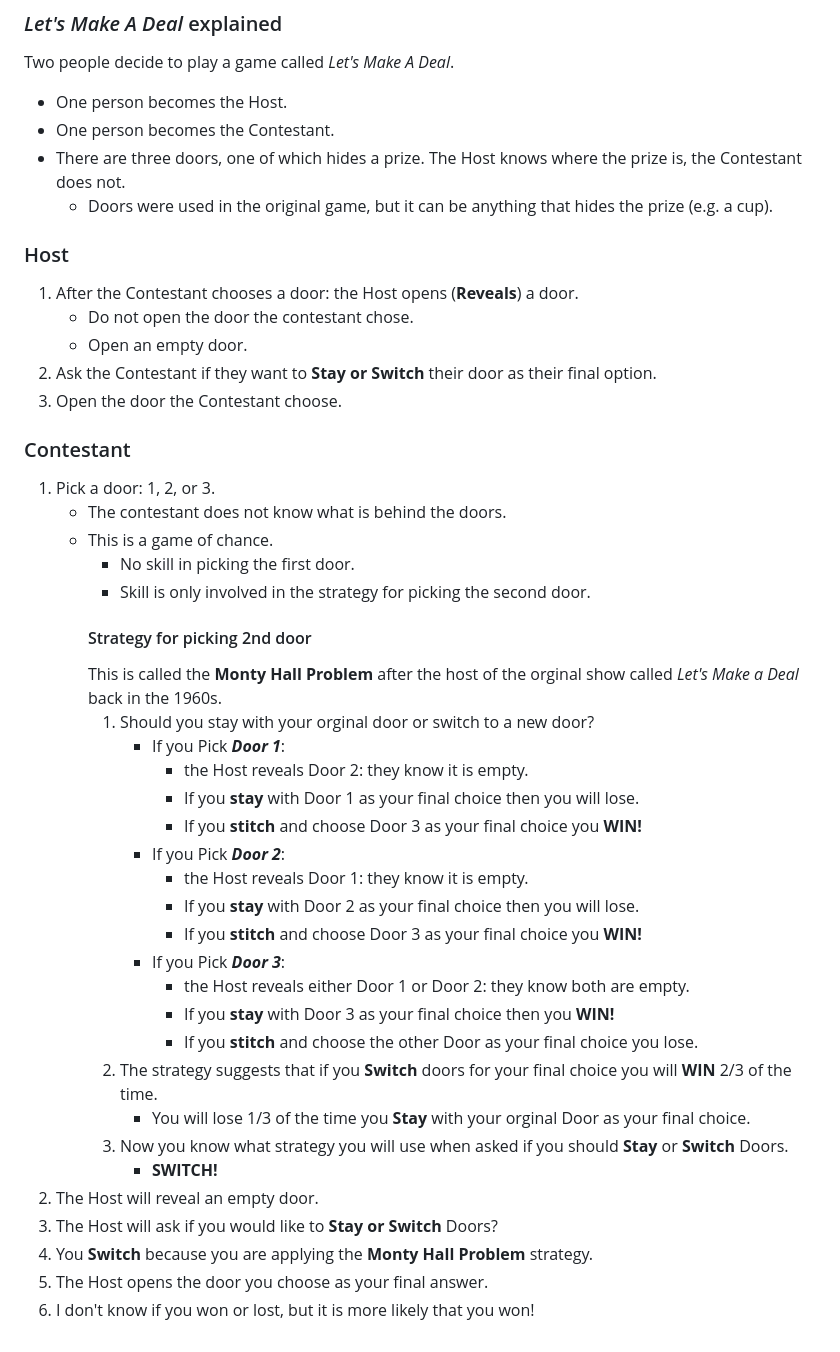
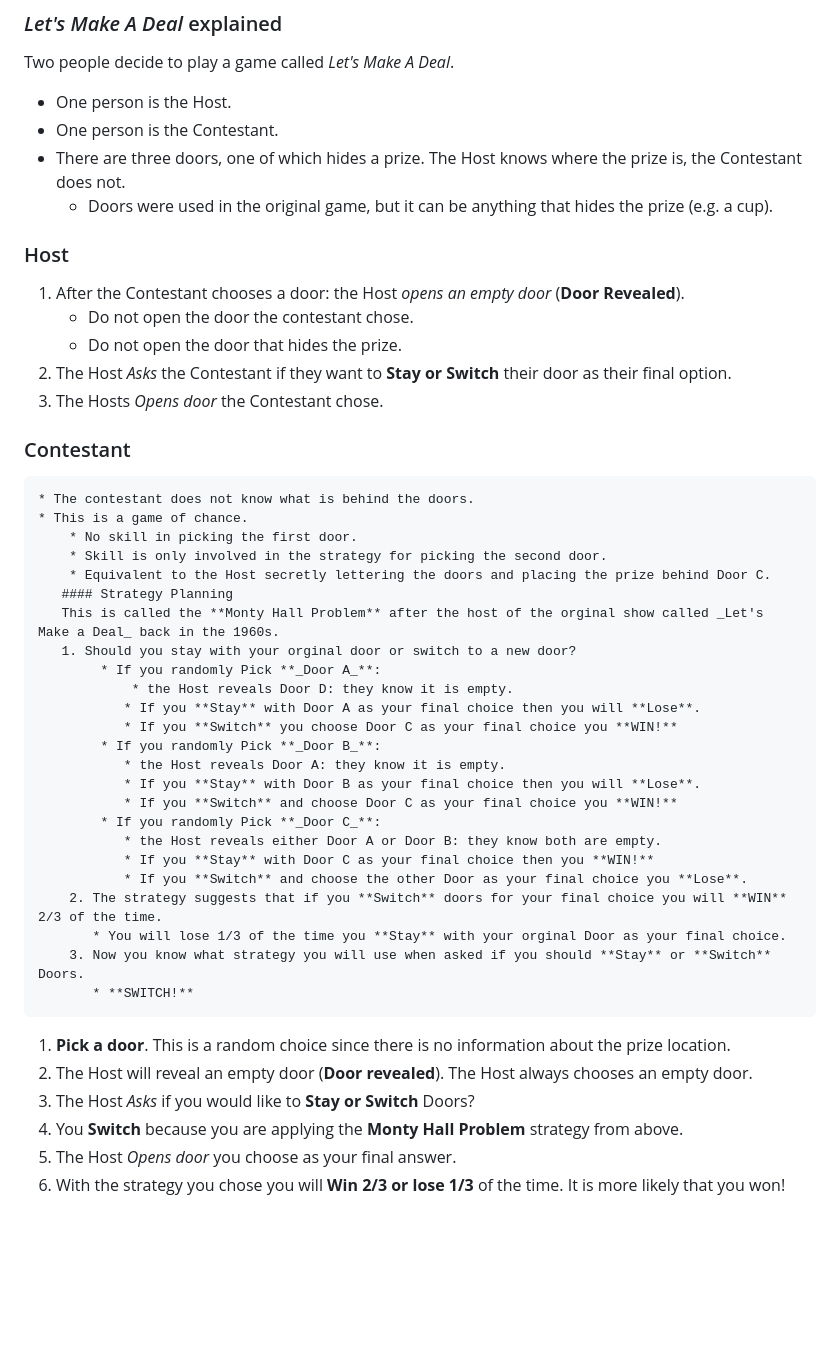
Before and after one commit to BADmommydale/BADmommydale.github.io, a Markdown page: Diagram.md, the part around the change printed below. Rendered like a GitHub page; blank space fills up the shorter version.

````diff
--- a/Diagram.md
+++ b/Diagram.md
@@ -58,43 +58,44 @@ flowchart TD
 ```
 ### _Let's Make A Deal_ explained
 Two people decide to play a game called _Let's Make A Deal_.
-* One person becomes the Host.
-* One person becomes the Contestant.
+* One person is the Host.
+* One person is the Contestant.
 * There are three doors, one of which hides a prize. The Host knows where the prize is, the Contestant does not.
     * Doors were used in the original game, but it can be anything that hides the prize (e.g. a cup).
 ### Host
-1. After the Contestant chooses a door: the Host opens (**Reveals**) a door.
+1. After the Contestant chooses a door: the Host *opens an empty door* (**Door Revealed**).
     * Do not open the door the contestant chose.
-    * Open an empty door.
-4. Ask the Contestant if they want to **Stay or Switch** their door as their final option.
-5. Open the door the Contestant choose.
+    * Do not open the door that hides the prize.
+4. The Host *Asks* the Contestant if they want to **Stay or Switch** their door as their final option.
+5. The Hosts *Opens door* the Contestant chose.
 ### Contestant
-1. Pick a door: 1, 2, or 3.
     * The contestant does not know what is behind the doors.
     * This is a game of chance.
         * No skill in picking the first door.
         * Skill is only involved in the strategy for picking the second door.
-       #### Strategy for picking 2nd door
+        * Equivalent to the Host secretly lettering the doors and placing the prize behind Door C.
+       #### Strategy Planning
        This is called the **Monty Hall Problem** after the host of the orginal show called _Let's Make a Deal_ back in the 1960s.
        1. Should you stay with your orginal door or switch to a new door?
-            * If you Pick **_Door 1_**:
-                * the Host reveals Door 2: they know it is empty.
-               * If you **stay** with Door 1 as your final choice then you will lose.
-               * If you **stitch** and choose Door 3 as your final choice you **WIN!**
-            * If you Pick **_Door 2_**:
-               * the Host reveals Door 1: they know it is empty.
-               * If you **stay** with Door 2 as your final choice then you will lose.
-               * If you **stitch** and choose Door 3 as your final choice you **WIN!**
-            * If you Pick **_Door 3_**:
-               * the Host reveals either Door 1 or Door 2: they know both are empty.
-               * If you **stay** with Door 3 as your final choice then you **WIN!**
-               * If you **stitch** and choose the other Door as your final choice you lose.
+            * If you randomly Pick **_Door A_**:
+                * the Host reveals Door D: they know it is empty.
+               * If you **Stay** with Door A as your final choice then you will **Lose**.
+               * If you **Switch** you choose Door C as your final choice you **WIN!**
+            * If you randomly Pick **_Door B_**:
+               * the Host reveals Door A: they know it is empty.
+               * If you **Stay** with Door B as your final choice then you will **Lose**.
+               * If you **Switch** and choose Door C as your final choice you **WIN!**
+            * If you randomly Pick **_Door C_**:
+               * the Host reveals either Door A or Door B: they know both are empty.
+               * If you **Stay** with Door C as your final choice then you **WIN!**
+               * If you **Switch** and choose the other Door as your final choice you **Lose**.
         2. The strategy suggests that if you **Switch** doors for your final choice you will **WIN** 2/3 of the time.
            * You will lose 1/3 of the time you **Stay** with your orginal Door as your final choice.
         3. Now you know what strategy you will use when asked if you should **Stay** or **Switch** Doors.
            * **SWITCH!**
-2. The Host will reveal an empty door.
-3. The Host will ask if you would like to **Stay or Switch** Doors?
-4. You **Switch** because you are applying the **Monty Hall Problem** strategy.
-5. The Host opens the door you choose as your final answer.
-6. I don't know if you won or lost, but it is more likely that you won!
+1. **Pick a door**. This is a random choice since there is no information about the prize location.
+2. The Host will reveal an empty door (**Door revealed**). The Host always chooses an empty door.
+3. The Host *Asks* if you would like to **Stay or Switch** Doors?
+4. You **Switch** because you are applying the **Monty Hall Problem** strategy from above.
+5. The Host *Opens door* you choose as your final answer.
+6. With the strategy you chose you will **Win 2/3 or lose 1/3** of the time. It is more likely that you won!
````
Also changed, not shown: other parts of Diagram.md (+1 -1 lines).
